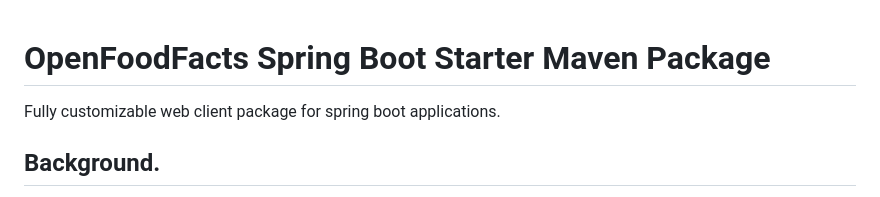
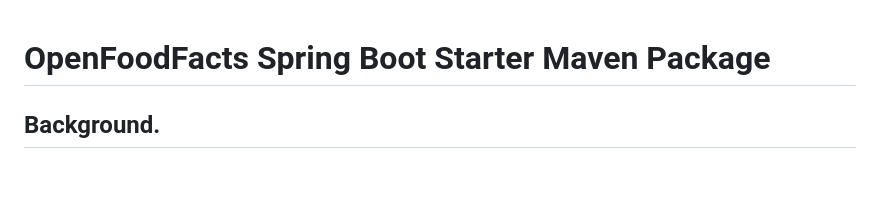
Before and after one commit to openfoodfacts/openfoodfacts-springboot-starter, a Markdown page: README.md, the part around the change. Rendered like a GitHub page; blank space fills up the shorter version.

```diff
--- a/README.md
+++ b/README.md
@@ -1,5 +1,4 @@
 # OpenFoodFacts Spring Boot Starter Maven Package
-Fully customizable web client package for spring boot applications.
 ## Background.
 
  **openfoodfacts-spring-boot-starter**  maven package implemented for easy connection to OpenFoodFacts  REST API’s on enterprise applications.
```
